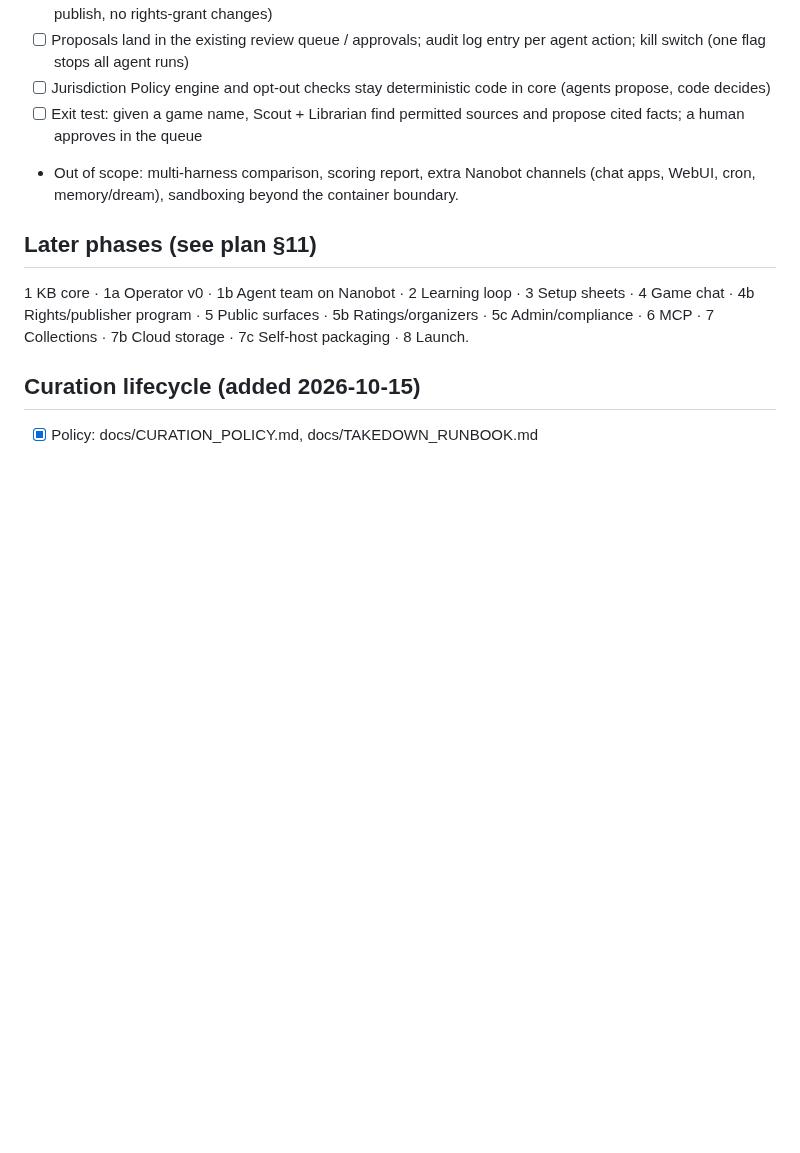
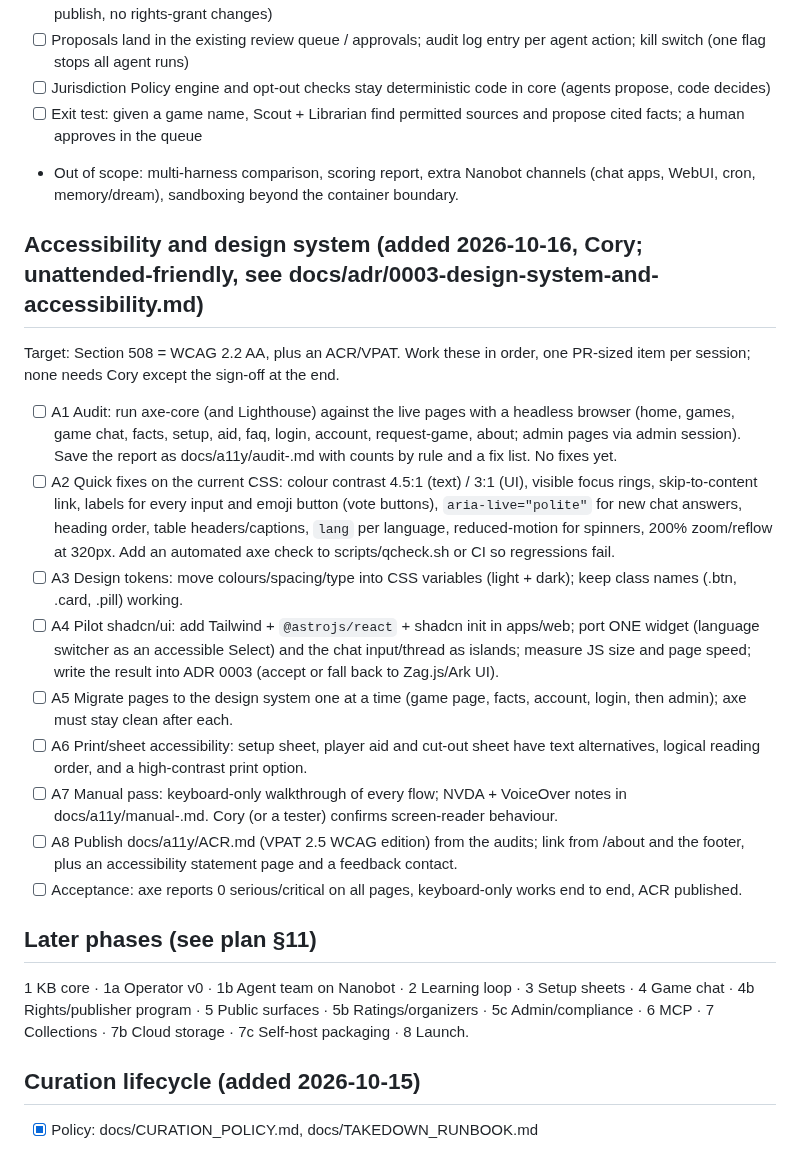
Before and after one commit to coryisakson/rogue, a Markdown page: docs/ROADMAP.md, the part around the change. Rendered like a GitHub page; blank space fills up the shorter version.

Commit message:
docs: accessibility + design system roadmap (A1-A8), ADR 0003 (shadcn/ui, WCAG 2.2 AA)

```diff
--- a/docs/ROADMAP.md
+++ b/docs/ROADMAP.md
@@ -70,6 +70,18 @@ No harness bake-off. Nanobot (HKUDS, MIT) is the multi-agent orchestrator; use o
 - [ ] Exit test: given a game name, Scout + Librarian find permitted sources and propose cited facts; a human approves in the queue
 - Out of scope: multi-harness comparison, scoring report, extra Nanobot channels (chat apps, WebUI, cron, memory/dream), sandboxing beyond the container boundary.
 
+## Accessibility and design system (added 2026-10-16, Cory; unattended-friendly, see docs/adr/0003-design-system-and-accessibility.md)
+Target: Section 508 = WCAG 2.2 AA, plus an ACR/VPAT. Work these in order, one PR-sized item per session; none needs Cory except the sign-off at the end.
+- [ ] A1 Audit: run axe-core (and Lighthouse) against the live pages with a headless browser (home, games, game chat, facts, setup, aid, faq, login, account, request-game, about; admin pages via admin session). Save the report as docs/a11y/audit-<date>.md with counts by rule and a fix list. No fixes yet.
+- [ ] A2 Quick fixes on the current CSS: colour contrast 4.5:1 (text) / 3:1 (UI), visible focus rings, skip-to-content link, labels for every input and emoji button (vote buttons), `aria-live="polite"` for new chat answers, heading order, table headers/captions, `lang` per language, reduced-motion for spinners, 200% zoom/reflow at 320px. Add an automated axe check to scripts/qcheck.sh or CI so regressions fail.
+- [ ] A3 Design tokens: move colours/spacing/type into CSS variables (light + dark); keep class names (.btn, .card, .pill) working.
+- [ ] A4 Pilot shadcn/ui: add Tailwind + `@astrojs/react` + shadcn init in apps/web; port ONE widget (language switcher as an accessible Select) and the chat input/thread as islands; measure JS size and page speed; write the result into ADR 0003 (accept or fall back to Zag.js/Ark UI).
+- [ ] A5 Migrate pages to the design system one at a time (game page, facts, account, login, then admin); axe must stay clean after each.
+- [ ] A6 Print/sheet accessibility: setup sheet, player aid and cut-out sheet have text alternatives, logical reading order, and a high-contrast print option.
+- [ ] A7 Manual pass: keyboard-only walkthrough of every flow; NVDA + VoiceOver notes in docs/a11y/manual-<date>.md. Cory (or a tester) confirms screen-reader behaviour.
+- [ ] A8 Publish docs/a11y/ACR.md (VPAT 2.5 WCAG edition) from the audits; link from /about and the footer, plus an accessibility statement page and a feedback contact.
+- [ ] Acceptance: axe reports 0 serious/critical on all pages, keyboard-only works end to end, ACR published.
+
 ## Later phases (see plan §11)
 1 KB core · 1a Operator v0 · 1b Agent team on Nanobot · 2 Learning loop · 3 Setup sheets · 4 Game chat ·
 4b Rights/publisher program · 5 Public surfaces · 5b Ratings/organizers · 5c Admin/compliance · 6 MCP ·
```
Also changed, not shown: docs/HANDOFF.md (+2 -0 lines), docs/adr/0003-design-system-and-accessibility.md (added, +15 -0 lines).
